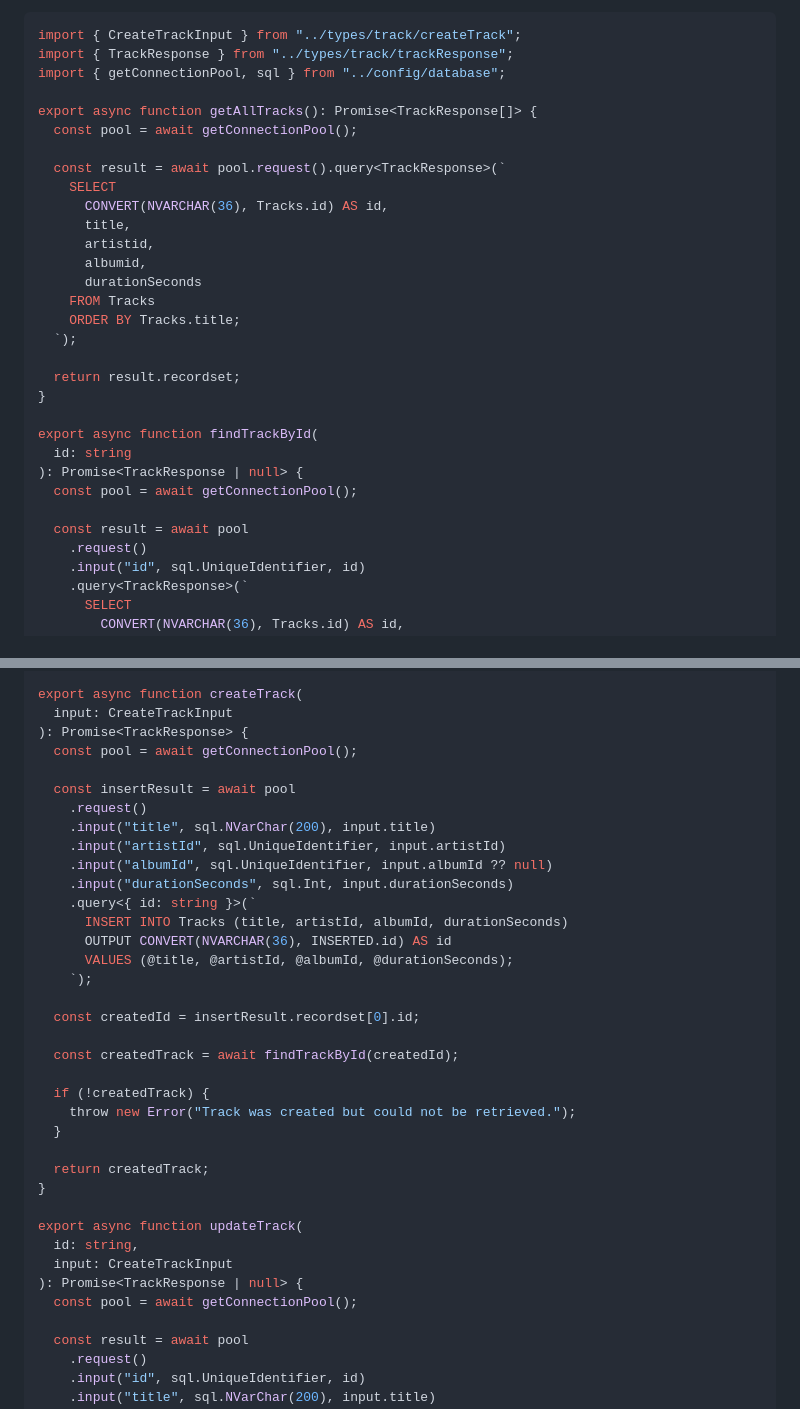
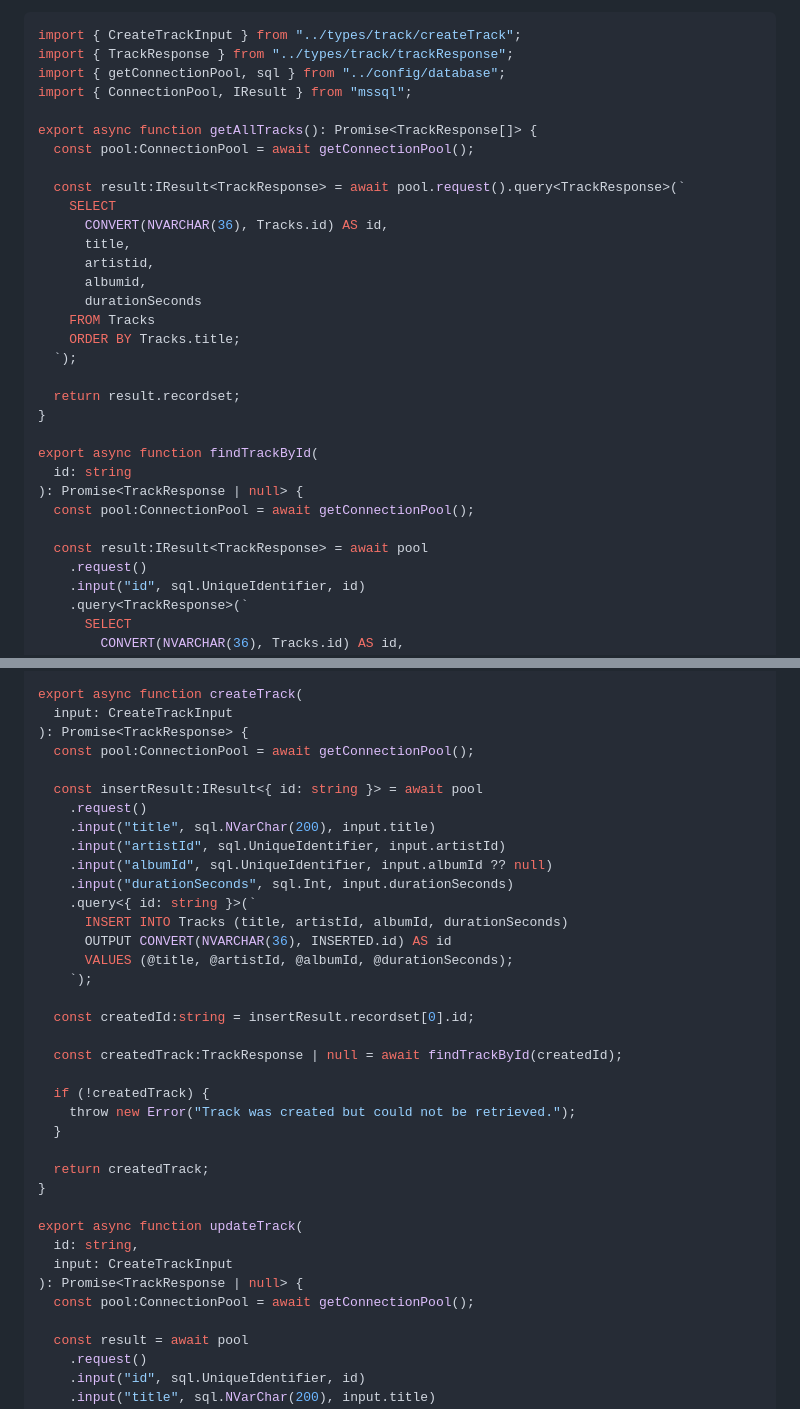
Before and after one commit to projecteinf/NodeAPI, a Markdown page: Pràctiques/Part 4 - Persistència amb Microsoft SQL Server/P04.05. Substituir arrays per consultes SQL.md, 2 parts joined by grey strips. GitHub-like rendering.

Commit message:
Afegir tipus a les variables

```diff
--- a/Pràctiques/Part 4 - Persistència amb Microsoft SQL Server/P04.05. Substituir arrays per consultes SQL.md
+++ b/Pràctiques/Part 4 - Persistència amb Microsoft SQL Server/P04.05. Substituir arrays per consultes SQL.md
@@ -82,11 +82,12 @@ I substitueix la lògica basada en arrays per consultes SQL.
 import { CreateTrackInput } from "../types/track/createTrack";
 import { TrackResponse } from "../types/track/trackResponse";
 import { getConnectionPool, sql } from "../config/database";
+import { ConnectionPool, IResult } from "mssql";
 
 export async function getAllTracks(): Promise<TrackResponse[]> {
-  const pool = await getConnectionPool();
+  const pool:ConnectionPool = await getConnectionPool();
 
-  const result = await pool.request().query<TrackResponse>(`
+  const result:IResult<TrackResponse> = await pool.request().query<TrackResponse>(`
     SELECT
       CONVERT(NVARCHAR(36), Tracks.id) AS id,
       title,
@@ -103,9 +104,9 @@ export async function getAllTracks(): Promise<TrackResponse[]> {
 export async function findTrackById(
   id: string
 ): Promise<TrackResponse | null> {
-  const pool = await getConnectionPool();
+  const pool:ConnectionPool = await getConnectionPool();
 
-  const result = await pool
+  const result:IResult<TrackResponse> = await pool
     .request()
     .input("id", sql.UniqueIdentifier, id)
     .query<TrackResponse>(`
@@ -125,9 +126,9 @@ export async function findTrackById(
 export async function createTrack(
   input: CreateTrackInput
 ): Promise<TrackResponse> {
-  const pool = await getConnectionPool();
+  const pool:ConnectionPool = await getConnectionPool();
 
-  const insertResult = await pool
+  const insertResult:IResult<{ id: string }> = await pool
     .request()
     .input("title", sql.NVarChar(200), input.title)
     .input("artistId", sql.UniqueIdentifier, input.artistId)
@@ -139,9 +140,9 @@ export async function createTrack(
       VALUES (@title, @artistId, @albumId, @durationSeconds);
     `);
 
-  const createdId = insertResult.recordset[0].id;
+  const createdId:string = insertResult.recordset[0].id;
 
-  const createdTrack = await findTrackById(createdId);
+  const createdTrack:TrackResponse | null = await findTrackById(createdId);
 
   if (!createdTrack) {
     throw new Error("Track was created but could not be retrieved.");
@@ -154,7 +155,7 @@ export async function updateTrack(
   id: string,
   input: CreateTrackInput
 ): Promise<TrackResponse | null> {
-  const pool = await getConnectionPool();
+  const pool:ConnectionPool = await getConnectionPool();
 
   const result = await pool
     .request()
```
Also changed, not shown: other parts of Pràctiques/Part 4 - Persistència amb Microsoft SQL Server/P04.05. Substituir arrays per consultes SQL.md (+3 -3 lines).
